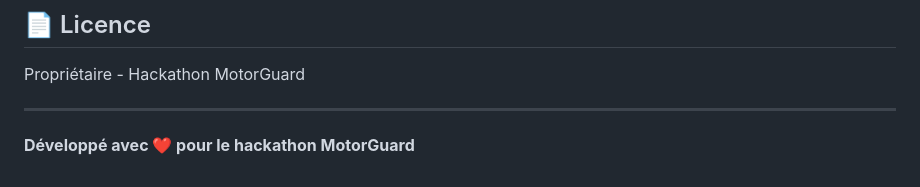
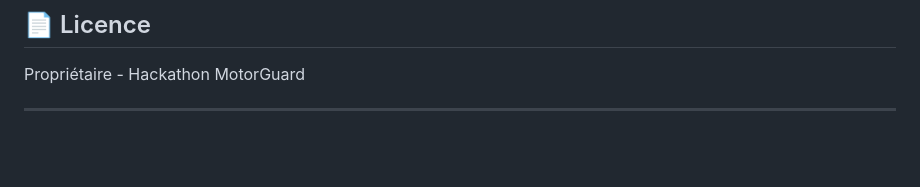
Before and after one commit to Daoud1604/Team-Hakili, a Markdown page: README.md, the part around the change. GitHub-like rendering; blank space fills up the shorter version.

```diff
--- a/README.md
+++ b/README.md
@@ -151,5 +151,3 @@ Voir `docs/endpoints_for_esp32.md` pour la documentation complète.
 Propriétaire - Hackathon MotorGuard
 
 ---
-
-**Développé avec ❤️ pour le hackathon MotorGuard**
```
